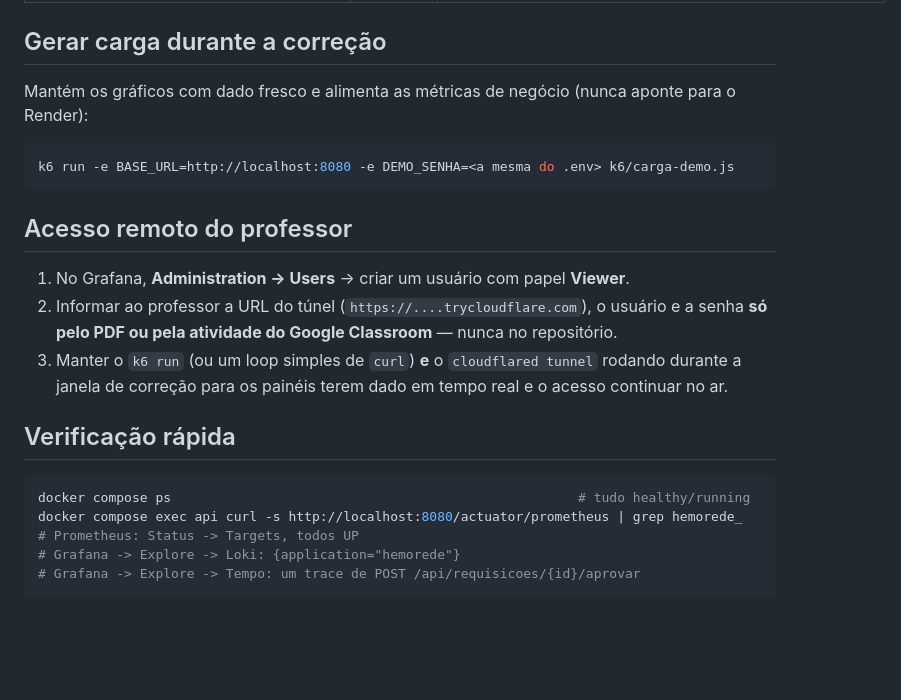
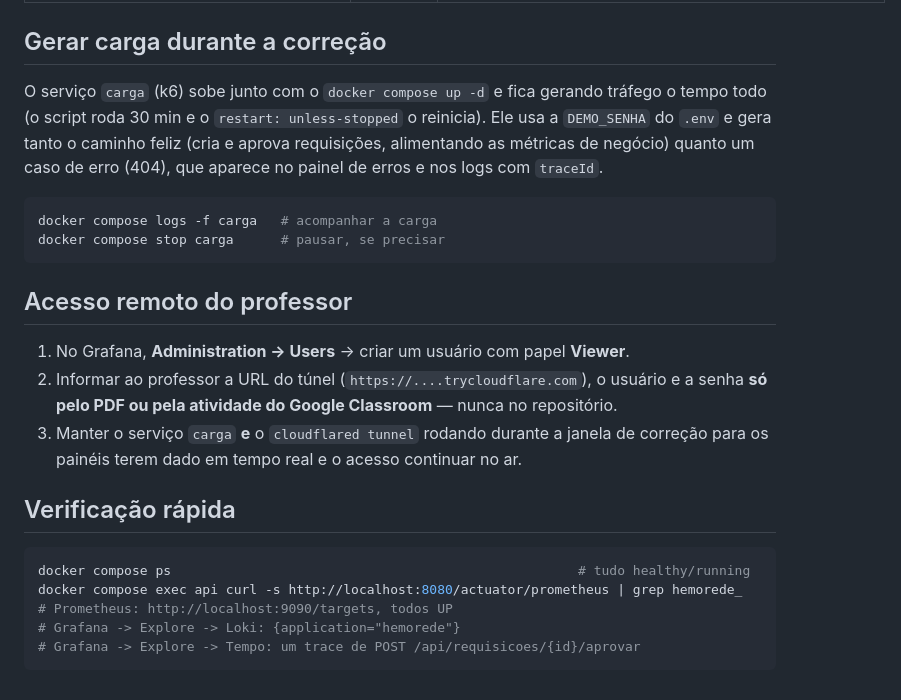
Before and after one commit to Luisr-nunes/projeto_Rota_Vital, a Markdown page: observabilidade/README.md, the part around one of its changes. Drawn GitHub-style; blank space fills up the shorter version.

````diff
--- a/observabilidade/README.md
+++ b/observabilidade/README.md
@@ -100,10 +103,14 @@ dashboards com o ambiente no ar e exporte:
 
 ## Gerar carga durante a correção
 
-Mantém os gráficos com dado fresco e alimenta as métricas de negócio (nunca aponte para o Render):
+O serviço `carga` (k6) sobe junto com o `docker compose up -d` e fica gerando tráfego o tempo todo
+(o script roda 30 min e o `restart: unless-stopped` o reinicia). Ele usa a `DEMO_SENHA` do `.env`
+e gera tanto o caminho feliz (cria e aprova requisições, alimentando as métricas de negócio)
+quanto um caso de erro (404), que aparece no painel de erros e nos logs com `traceId`.
 
 ```bash
-k6 run -e BASE_URL=http://localhost:8080 -e DEMO_SENHA=<a mesma do .env> k6/carga-demo.js
+docker compose logs -f carga   # acompanhar a carga
+docker compose stop carga      # pausar, se precisar
 ```
 
 ## Acesso remoto do professor
@@ -111,7 +118,7 @@ k6 run -e BASE_URL=http://localhost:8080 -e DEMO_SENHA=<a mesma do .env> k6/carg
 1. No Grafana, **Administration → Users** → criar um usuário com papel **Viewer**.
 2. Informar ao professor a URL do túnel (`https://....trycloudflare.com`), o usuário e a senha
    **só pelo PDF ou pela atividade do Google Classroom** — nunca no repositório.
-3. Manter o `k6 run` (ou um loop simples de `curl`) **e** o `cloudflared tunnel` rodando durante a
+3. Manter o serviço `carga` **e** o `cloudflared tunnel` rodando durante a
    janela de correção para os painéis terem dado em tempo real e o acesso continuar no ar.
 
 ## Verificação rápida
@@ -119,7 +126,7 @@ k6 run -e BASE_URL=http://localhost:8080 -e DEMO_SENHA=<a mesma do .env> k6/carg
 ```bash
 docker compose ps                                                    # tudo healthy/running
 docker compose exec api curl -s http://localhost:8080/actuator/prometheus | grep hemorede_
-# Prometheus: Status -> Targets, todos UP
+# Prometheus: http://localhost:9090/targets, todos UP
 # Grafana -> Explore -> Loki: {application="hemorede"}
 # Grafana -> Explore -> Tempo: um trace de POST /api/requisicoes/{id}/aprovar
 ```
````
Also changed, not shown: other parts of observabilidade/README.md (+16 -13 lines), docs/arquitetura/diagramas/observabilidade.png (added), 1 other file.
